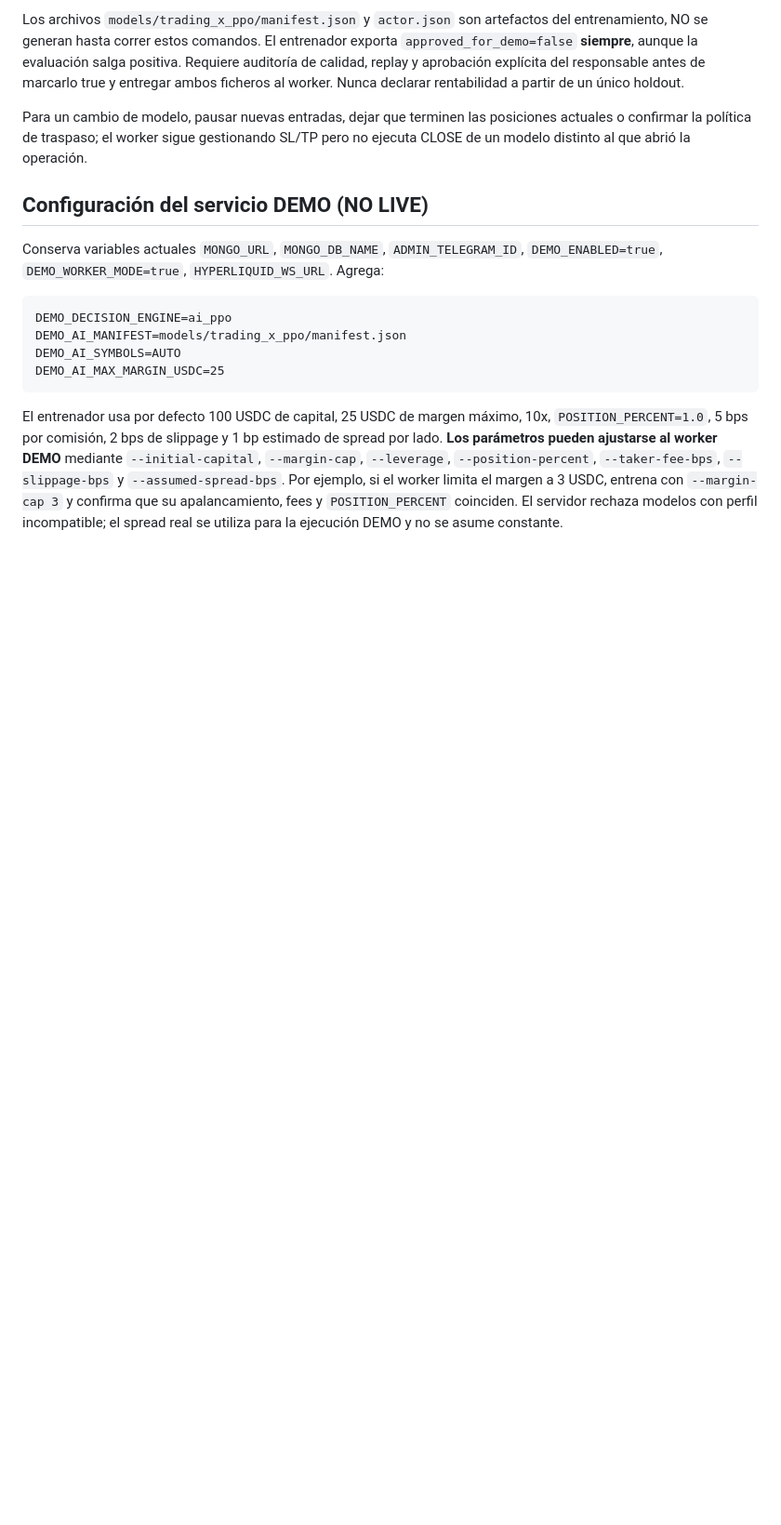
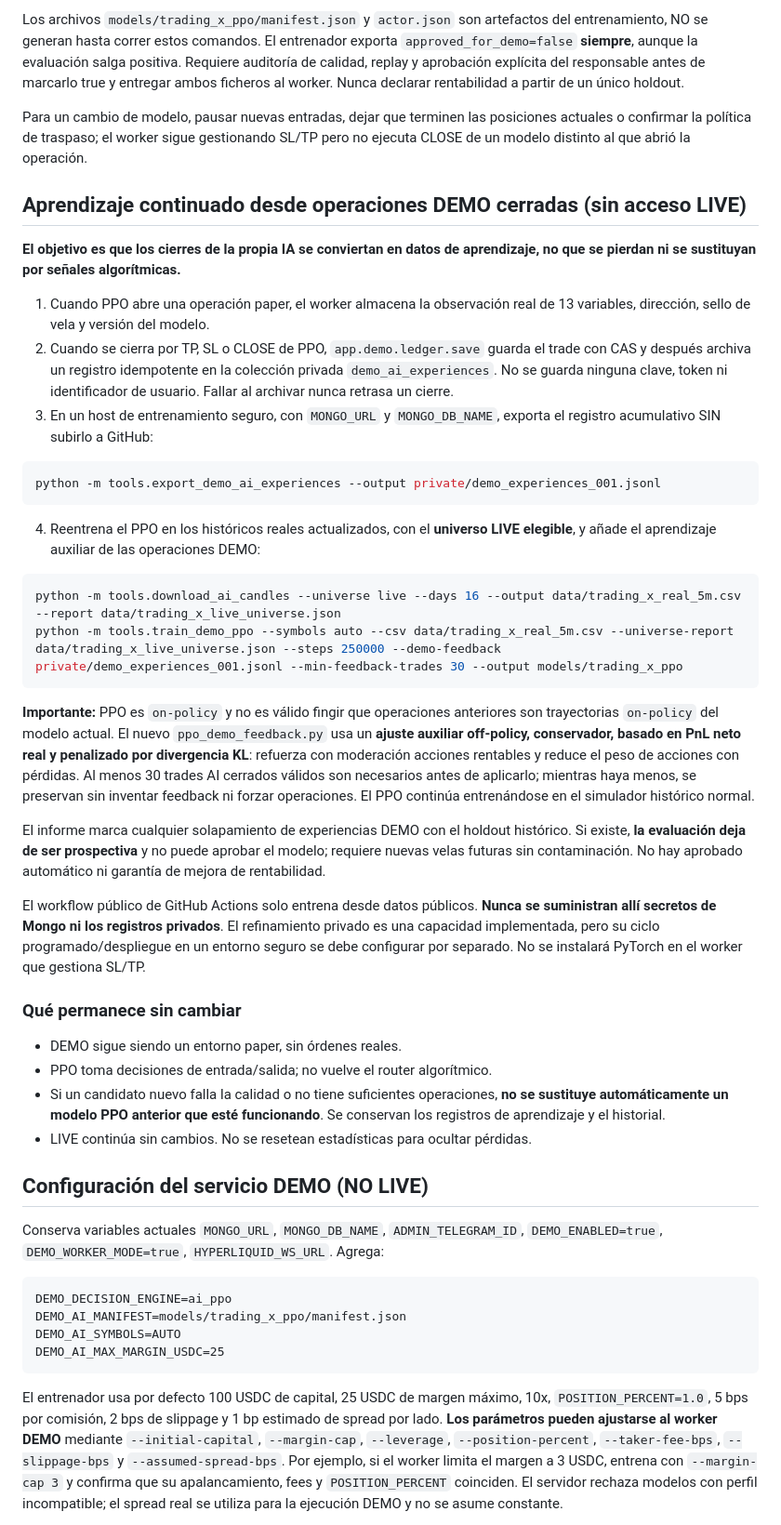
Before and after one commit to carlojuan2187-art/Trading-X-Hiper-Pro-WEB, a Markdown page: docs/TRADING_X_AI_PPO_DEMO.md, the part around one of its changes. Shown at 93% size. GitHub-like rendering; blank space fills up the shorter version.

Commit message:
docs(ai): durable DEMO closed-trade learning lifecycle, privacy and honest retraining/deploy gates

````diff
--- a/docs/TRADING_X_AI_PPO_DEMO.md
+++ b/docs/TRADING_X_AI_PPO_DEMO.md
@@ -60,6 +60,61 @@ Los archivos `models/trading_x_ppo/manifest.json` y `actor.json` son artefactos
 
 Para un cambio de modelo, pausar nuevas entradas, dejar que terminen las posiciones actuales o confirmar la política de traspaso; el worker sigue gestionando SL/TP pero no ejecuta CLOSE de un modelo distinto al que abrió la operación.
 
+## Aprendizaje continuado desde operaciones DEMO cerradas (sin acceso LIVE)
+
+**El objetivo es que los cierres de la propia IA se conviertan en datos de
+aprendizaje, no que se pierdan ni se sustituyan por señales algorítmicas.**
+
+1. Cuando PPO abre una operación paper, el worker almacena la observación
+   real de 13 variables, dirección, sello de vela y versión del modelo.
+2. Cuando se cierra por TP, SL o CLOSE de PPO, `app.demo.ledger.save` guarda
+   el trade con CAS y después archiva un registro idempotente en la colección
+   privada `demo_ai_experiences`. No se guarda ninguna clave, token ni
+   identificador de usuario. Fallar al archivar nunca retrasa un cierre.
+3. En un host de entrenamiento seguro, con `MONGO_URL` y `MONGO_DB_NAME`,
+   exporta el registro acumulativo SIN subirlo a GitHub:
+
+```bash
+python -m tools.export_demo_ai_experiences --output private/demo_experiences_001.jsonl
+```
+
+4. Reentrena el PPO en los históricos reales actualizados, con el **universo
+   LIVE elegible**, y añade el aprendizaje auxiliar de las operaciones DEMO:
+
+```bash
+python -m tools.download_ai_candles --universe live --days 16 --output data/trading_x_real_5m.csv --report data/trading_x_live_universe.json
+python -m tools.train_demo_ppo --symbols auto --csv data/trading_x_real_5m.csv --universe-report data/trading_x_live_universe.json --steps 250000 --demo-feedback private/demo_experiences_001.jsonl --min-feedback-trades 30 --output models/trading_x_ppo
+```
+
+**Importante:** PPO es `on-policy` y no es válido fingir que operaciones
+anteriores son trayectorias `on-policy` del modelo actual. El nuevo
+`ppo_demo_feedback.py` usa un **ajuste auxiliar off-policy, conservador,
+basado en PnL neto real y penalizado por divergencia KL**: refuerza con
+moderación acciones rentables y reduce el peso de acciones con pérdidas.
+Al menos 30 trades AI cerrados válidos son necesarios antes de aplicarlo;
+mientras haya menos, se preservan sin inventar feedback ni forzar operaciones.
+El PPO continúa entrenándose en el simulador histórico normal.
+
+El informe marca cualquier solapamiento de experiencias DEMO con el holdout
+histórico. Si existe, **la evaluación deja de ser prospectiva** y no puede
+aprobar el modelo; requiere nuevas velas futuras sin contaminación.
+No hay aprobado automático ni garantía de mejora de rentabilidad.
+
+El workflow público de GitHub Actions solo entrena desde datos públicos.
+**Nunca se suministran allí secretos de Mongo ni los registros privados**.
+El refinamiento privado es una capacidad implementada, pero su ciclo
+programado/despliegue en un entorno seguro se debe configurar por separado.
+No se instalará PyTorch en el worker que gestiona SL/TP.
+
+### Qué permanece sin cambiar
+
+- DEMO sigue siendo un entorno paper, sin órdenes reales.
+- PPO toma decisiones de entrada/salida; no vuelve el router algorítmico.
+- Si un candidato nuevo falla la calidad o no tiene suficientes operaciones,
+  **no se sustituye automáticamente un modelo PPO anterior que esté
+  funcionando**. Se conservan los registros de aprendizaje y el historial.
+- LIVE continúa sin cambios. No se resetean estadísticas para ocultar pérdidas.
+
 ## Configuración del servicio DEMO (NO LIVE)
 Conserva variables actuales `MONGO_URL`, `MONGO_DB_NAME`, `ADMIN_TELEGRAM_ID`, `DEMO_ENABLED=true`, `DEMO_WORKER_MODE=true`, `HYPERLIQUID_WS_URL`. Agrega:
 
````
Also changed, not shown: other parts of docs/TRADING_X_AI_PPO_DEMO.md (+1 -1 lines).
